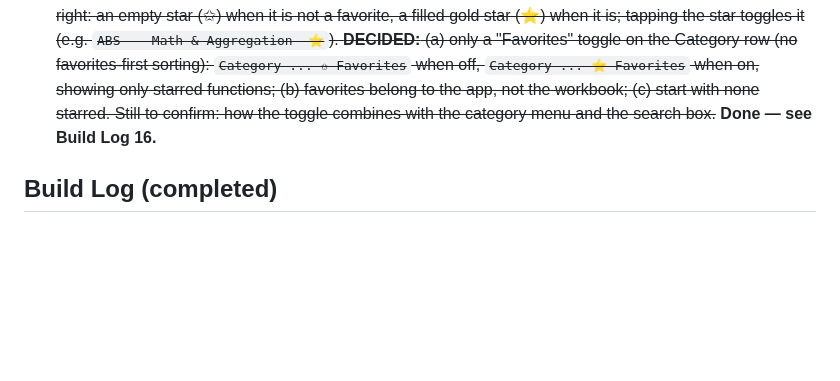
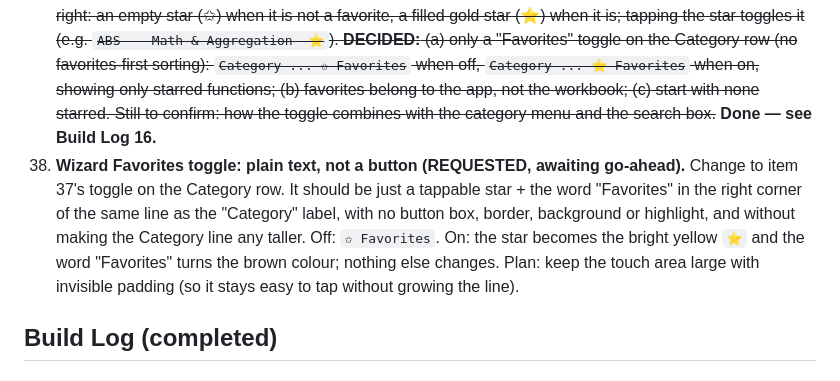
Before and after one commit to TundraJon/QSheet, a Markdown page: README.md, the part around the change. Drawn GitHub-style; blank space fills up the shorter version.

Commit message:
Log item 38: Favorites toggle as plain text on the Category line (awaiting go-ahead)
Co-Authored-By: Claude Sonnet 5.5 <noreply@anthropic.com>
Claude-Session: https://claude.ai/code/session_01AVZzm24iDBekqDAmPAps9d

```diff
--- a/README.md
+++ b/README.md
@@ -75,6 +75,7 @@ Logged from the V2 → V3 gap review. Nothing here is approved to build yet. Ful
 35. **Missing common Excel functions (MENU, nothing chosen yet).** Math/stats: INT, SQRT, POWER, SIGN, PI, EXP, LN, LOG, FACT, CEILING, FLOOR, MROUND, TRUNC, SUMPRODUCT, MAXIFS, MINIFS, LARGE, SMALL, RANK, MODE, STDEV, VAR, PERCENTILE, QUARTILE, COUNTBLANK. Logic: IFNA, SWITCH, XOR, TRUE, FALSE, ISNA, ISEVEN, ISODD, ISLOGICAL. Text: FIND, SEARCH, REPLACE, REPT, EXACT, TEXT, VALUE, CHAR, CODE, TEXTSPLIT, TEXTBEFORE, TEXTAFTER. Dates: WEEKDAY, WEEKNUM, DAYS, EDATE, NETWORKDAYS, WORKDAY, HOUR, MINUTE, SECOND, TIME, DATEVALUE. Lookup/arrays: ROWS, COLUMNS, ADDRESS, LOOKUP, XMATCH, SEQUENCE, TRANSPOSE, VSTACK, HSTACK, TAKE, DROP, LET. Finance: PPMT, IPMT, NPER, RATE, SLN, XNPV, XIRR. **PICKED (awaiting go-ahead):** INT, SQRT, POWER, CEILING, FLOOR; LARGE, SMALL, RANK, MAXIFS, MINIFS; SWITCH, IFNA, TEXT, VALUE, FIND, SEARCH, REPT; ISEVEN, ISODD (plus RAND/RANDBETWEEN from item 34). Time functions (HOUR, MINUTE, SECOND, TIME) probably not needed; the rest of the menu stays unpicked. **Picked functions DONE — see Build Log 15.**
 36. **SENTENCE function + PROPER apostrophe fix (DECIDED, awaiting go-ahead to build).** (a) New `SENTENCE(text)`: capitalizes the first letter and lowercases the rest (`SENTENCE("the LOST mines")` -> `The lost mines`); QSheet only; added to the Formula Wizard. (b) Fix PROPER so a letter after an apostrophe inside a word stays lowercase (`don't` -> `Don't`, `it's` -> `It's`; also the curly apostrophe). **DECIDED rule:** when the part before the apostrophe is a single letter, the next letter is capitalized (`o'brien` -> `O'Brien`, `d'artagnan` -> `D'Artagnan`), with an exception list of `I` (`I'm`, `I'll`, `I've`, `I'd` stay as is, also from lowercase `i'll`), `Y` (`y'all` -> `Y'all`) and the word `o'clock` (`O'clock`). Hyphens still start a new word (`mary-jane` -> `Mary-Jane`). Not fixable without a dictionary: `McDonald` becomes `Mcdonald`. Direction from Jon: workbooks are never used in Excel, so matching Excel exactly is not a goal; familiar functions are enough.
 37. ~~**Wizard favorites (REQUESTED, awaiting answers and go-ahead).** The Formula Wizard now has 100 functions; instead of removing any, add favorites. Each function in the Wizard list gets a star on the far right: an empty star (✩) when it is not a favorite, a filled gold star (⭐) when it is; tapping the star toggles it (e.g. `ABS    Math & Aggregation  ⭐`). **DECIDED:** (a) only a "Favorites" toggle on the Category row (no favorites-first sorting): `Category ... ✩ Favorites` when off, `Category ... ⭐ Favorites` when on, showing only starred functions; (b) favorites belong to the app, not the workbook; (c) start with none starred. Still to confirm: how the toggle combines with the category menu and the search box.~~ **Done — see Build Log 16.**
+38. **Wizard Favorites toggle: plain text, not a button (REQUESTED, awaiting go-ahead).** Change to item 37's toggle on the Category row. It should be just a tappable star + the word "Favorites" in the right corner of the same line as the "Category" label, with no button box, border, background or highlight, and without making the Category line any taller. Off: `✩ Favorites`. On: the star becomes the bright yellow `⭐` and the word "Favorites" turns the brown colour; nothing else changes. Plan: keep the touch area large with invisible padding (so it stays easy to tap without growing the line).
 
 ## Build Log (completed)
 
```
